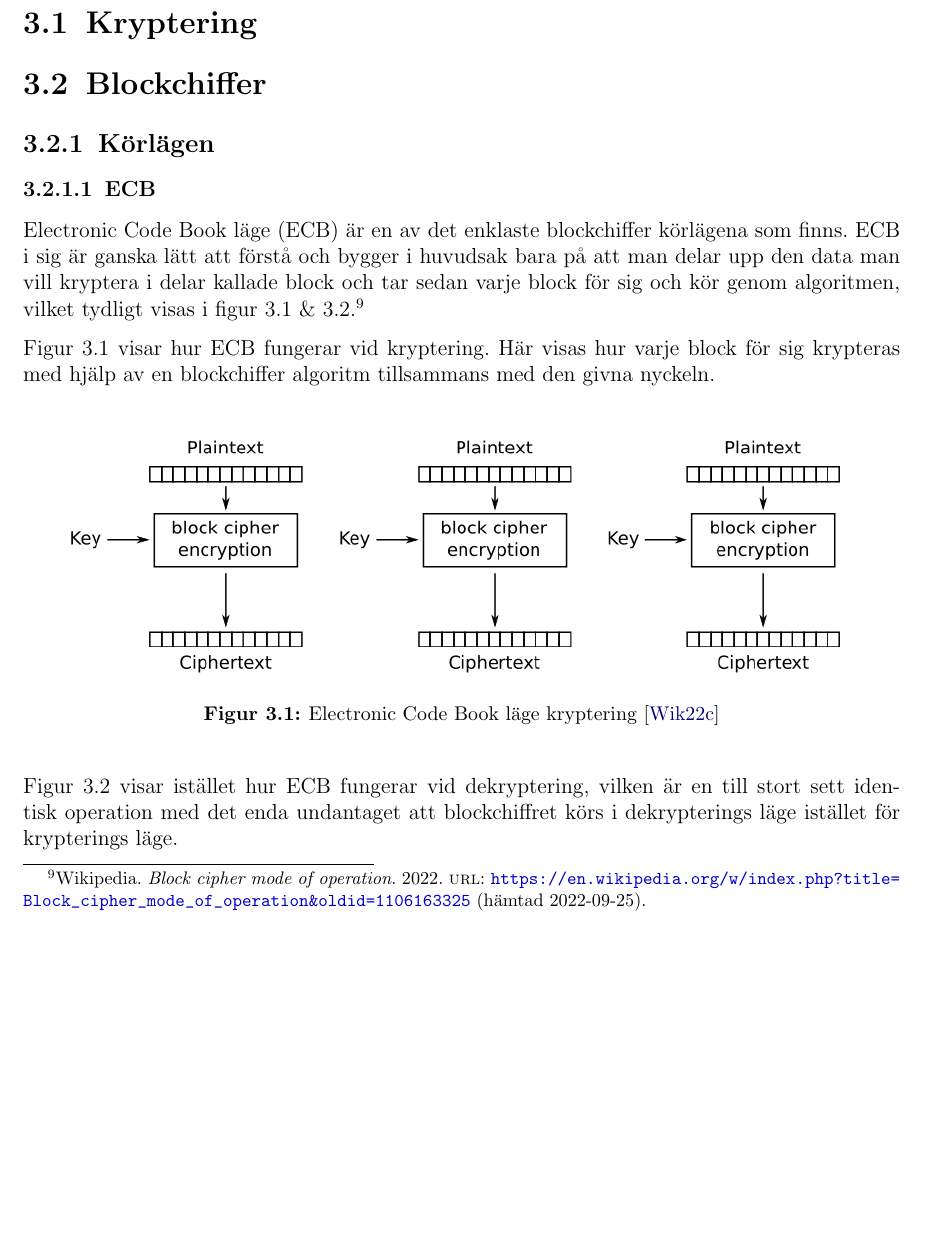
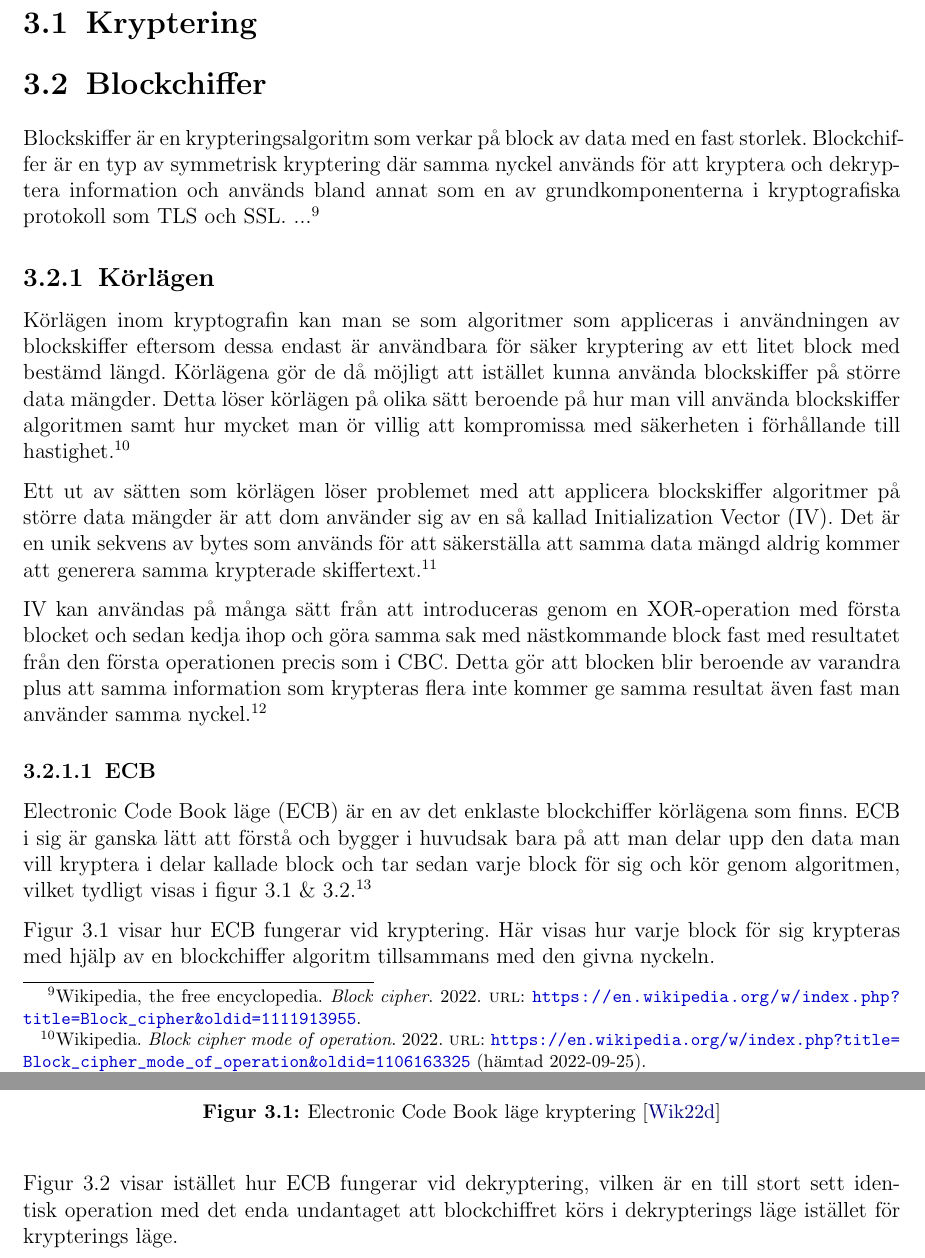
Before and after one commit to Glindeb/AES-Python, a LaTeX document (Documentation/Rapport/Main.tex, which reads Documentation/Rapport/Teori.tex): part of page 9 of 22 before the commit and two parts of pages 9 and 10 of 23 after it, the two joined at a grey line, cut so that both start at the same text, the shorter picture padded with empty space. Compiled offline with pdfLaTeX.

Commit message:
worked on teori blockchiper and more

```diff
--- a/Documentation/Rapport/Teori.tex
+++ b/Documentation/Rapport/Teori.tex
@@ -5,10 +5,29 @@
 
 
 \section{Blockchiffer}
-
+Blockskiffer är en krypteringsalgoritm som verkar på block av data med en fast storlek.
+Blockchiffer är en typ av symmetrisk kryptering där samma nyckel används för att kryptera och dekryptera
+information och används bland annat som en av grundkomponenterna i kryptografiska protokoll som TLS och SSL. % Fix referencing and explaning for tls and ssl
+... % need to add more
+\footfullcite{blockskiffer-ref}
 
 \subsection{Körlägen}
+Körlägen inom kryptografin kan man se som algoritmer som appliceras i användningen av
+blockskiffer eftersom dessa endast är användbara för säker kryptering av ett litet block med bestämd längd.
+Körlägena gör de då möjligt att istället kunna använda blockskiffer på större data mängder.
+Detta löser körlägen på olika sätt beroende på hur man vill använda blockskiffer algoritmen samt hur
+mycket man ör villig att kompromissa med säkerheten i förhållande till hastighet.\footfullcite{modesofoperation}
 
+Ett ut av sätten som körlägen löser problemet med att applicera blockskiffer algoritmer på
+större data mängder är att dom använder sig av en så kallad \acrfull{iv}. Det är en unik sekvens
+av bytes som används för att säkerställa att samma data mängd aldrig kommer att generera samma
+krypterade skiffertext.\footcite{modesofoperation}
+
+\acrshort{iv} kan användas på många sätt från att introduceras genom en
+\gls{xor}-operation med första blocket och sedan kedja ihop och göra samma sak med nästkommande
+block fast med resultatet från den första operationen precis som i \acrshort{cbc}. Detta gör att blocken blir beroende av varandra
+plus att samma information som krypteras flera inte kommer ge samma resultat även fast man använder samma
+nyckel.\footcite{modesofoperation}
 
 \subsubsection{ECB}
 \acrfull{ecb} är en av det enklaste blockchiffer körlägena som finns.
```
Also changed, not shown: Documentation/Rapport/Ref.bib (+8 -0 lines), Documentation/Rapport/Teori.tex (4 more changed lines), 5 other files.
